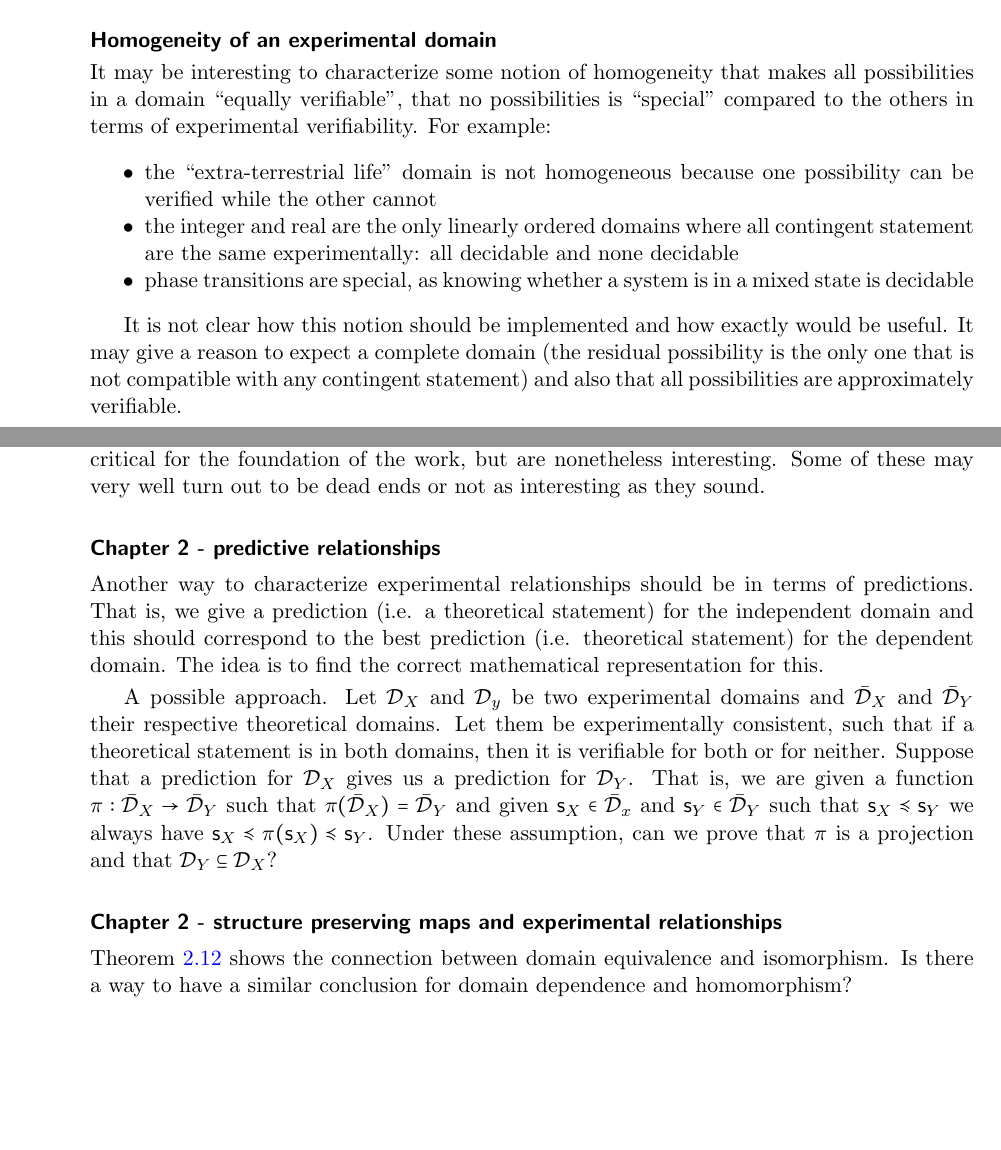
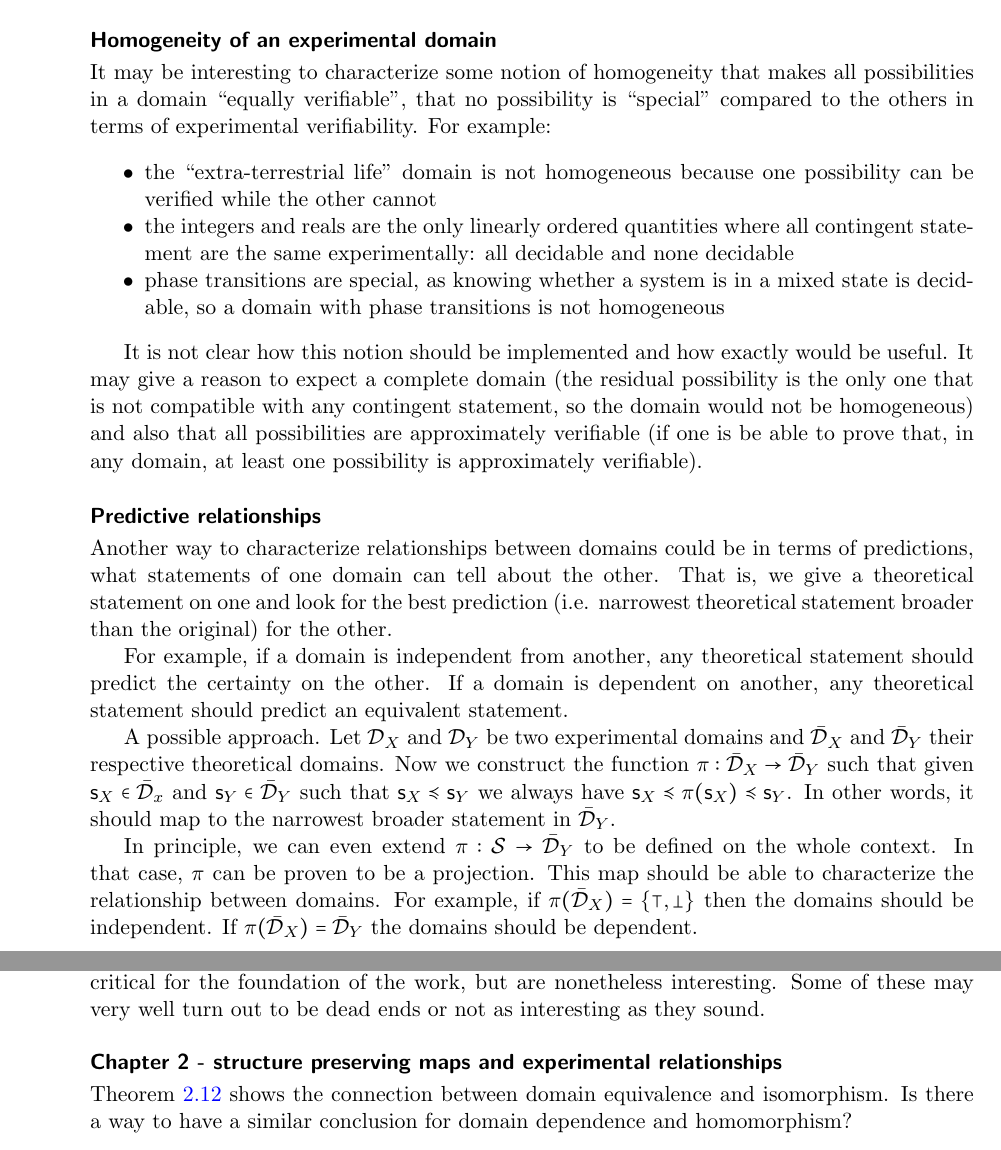
Before and after one commit to assumptionsofphysics/book, a LaTeX thesis (book.tex): two parts of pages 116 and 121 of 129, joined at a grey line, cut so that both start at the same text, the shorter picture padded with empty space. Compiled offline with pdfLaTeX.

Commit message:
Moved idea for predictive/projection

```diff
--- a/book.tex
+++ b/book.tex
@@ -2696,15 +2696,24 @@ Here we note some thoughts and idea about open problems and possible extension t
 
 \subsection{Homogeneity of an experimental domain}
 
-It may be interesting to characterize some notion of homogeneity that makes all possibilities in a domain ``equally verifiable'', that no possibilities is ``special'' compared to the others in terms of experimental verifiability. For example:
+It may be interesting to characterize some notion of homogeneity that makes all possibilities in a domain ``equally verifiable'', that no possibility is ``special'' compared to the others in terms of experimental verifiability. For example:
 \begin{itemize}
 	\item the ``extra-terrestrial life" domain is not homogeneous because one possibility can be verified while the other cannot
-	\item the integer and real are the only linearly ordered domains where all contingent statement are the same experimentally: all decidable and none decidable
-	\item phase transitions are special, as knowing whether a system is in a mixed state is decidable
+	\item the integers and reals are the only linearly ordered quantities where all contingent statement are the same experimentally: all decidable and none decidable
+	\item phase transitions are special, as knowing whether a system is in a mixed state is decidable, so a domain with phase transitions is not homogeneous
 \end{itemize}
 
-It is not clear how this notion should be implemented and how exactly would be useful. It may give a reason to expect a complete domain (the residual possibility is the only one that is not compatible with any contingent statement) and also that all possibilities are approximately verifiable.
-
+It is not clear how this notion should be implemented and how exactly would be useful. It may give a reason to expect a complete domain (the residual possibility is the only one that is not compatible with any contingent statement, so the domain would not be homogeneous) and also that all possibilities are approximately verifiable (if one is be able to prove that, in any domain, at least one possibility is approximately verifiable).
+
+\subsection{Predictive relationships}
+
+Another way to characterize relationships between domains could be in terms of predictions, what statements of one domain can tell about the other. That is, we give a theoretical statement on one and look for the best prediction (i.e. narrowest theoretical statement broader than the original) for the other.
+
+For example, if a domain is independent from another, any theoretical statement should predict the certainty on the other. If a domain is dependent on another, any theoretical statement should predict an equivalent statement.
+
+A possible approach. Let $\edomain_X$ and $\edomain_Y$ be two experimental domains and $\tdomain_X$ and $\tdomain_Y$ their respective theoretical domains. Now we construct the function $\pi: \tdomain_X \to \tdomain_Y$ such that given $\stmt_X \in \tdomain_x$ and $\stmt_Y \in \tdomain_Y$ such that $\stmt_X \narrower \stmt_Y$ we always have $\stmt_X \narrower \pi(\stmt_X) \narrower \stmt_Y$. In other words, it should map to the narrowest broader statement in $\tdomain_Y$.
+
+In principle, we can even extend $\pi : \logCtx \to \tdomain_Y$ to be defined on the whole context. In that case, $\pi$ can be proven to be a projection. This map should be able to characterize the relationship between domains. For example, if $\pi(\tdomain_X) = \{ \certainty, \impossibility \}$ then the domains should be independent. If $\pi(\tdomain_X) = \tdomain_Y$ the domains should be dependent.
 
 \chapter{Physical theories}
 
@@ -2948,12 +2957,6 @@ The fact that each possibility is comparable with each verifiable statement is a
 \section{Side tracks}
 
 This chapter lists ideas to be explored further. These are problems left open as they are not critical for the foundation of the work, but are nonetheless interesting. Some of these may very well turn out to be dead ends or not as interesting as they sound.
-
-\subsection{Chapter 2 - predictive relationships}
-
-Another way to characterize experimental relationships should be in terms of predictions. That is, we give a prediction (i.e. a theoretical statement) for the independent domain and this should correspond to the best prediction (i.e. theoretical statement) for the dependent domain. The idea is to find the correct mathematical representation for this.
-
-A possible approach. Let $\edomain_X$ and $\edomain_y$ be two experimental domains and $\tdomain_X$ and $\tdomain_Y$ their respective theoretical domains. Let them be experimentally consistent, such that if a theoretical statement is in both domains, then it is verifiable for both or for neither. Suppose that a prediction for $\edomain_X$ gives us a prediction for $\edomain_Y$. That is, we are given a function $\pi: \tdomain_X \to \tdomain_Y$ such that $\pi(\tdomain_X) = \tdomain_Y$ and given $\stmt_X \in \tdomain_x$ and $\stmt_Y \in \tdomain_Y$ such that $\stmt_X \narrower \stmt_Y$ we always have $\stmt_X \narrower \pi(\stmt_X) \narrower \stmt_Y$. Under these assumption, can we prove that $\pi$ is a projection and that $\edomain_Y \subseteq \edomain_X$?
 
 \subsection{Chapter 2 - structure preserving maps and experimental relationships}
 
```
